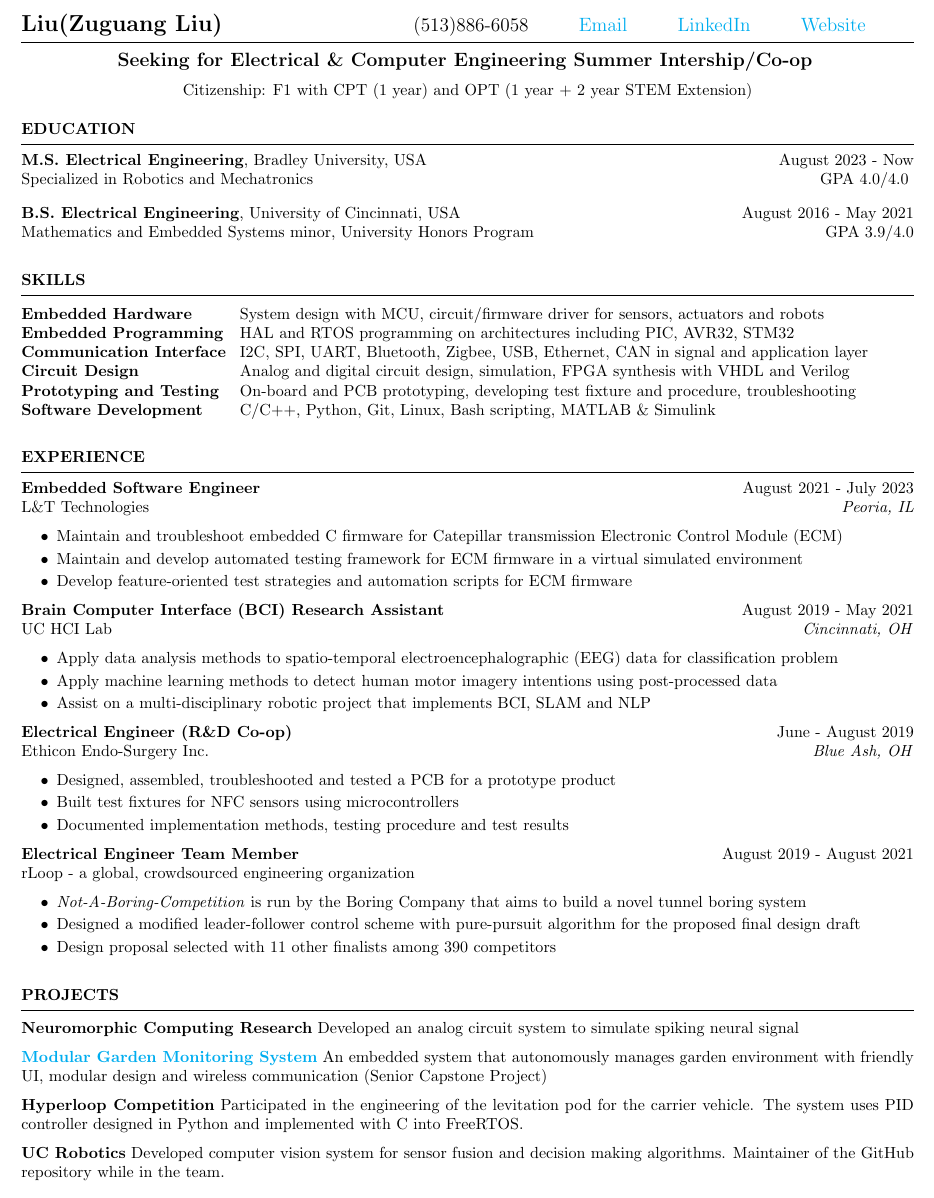
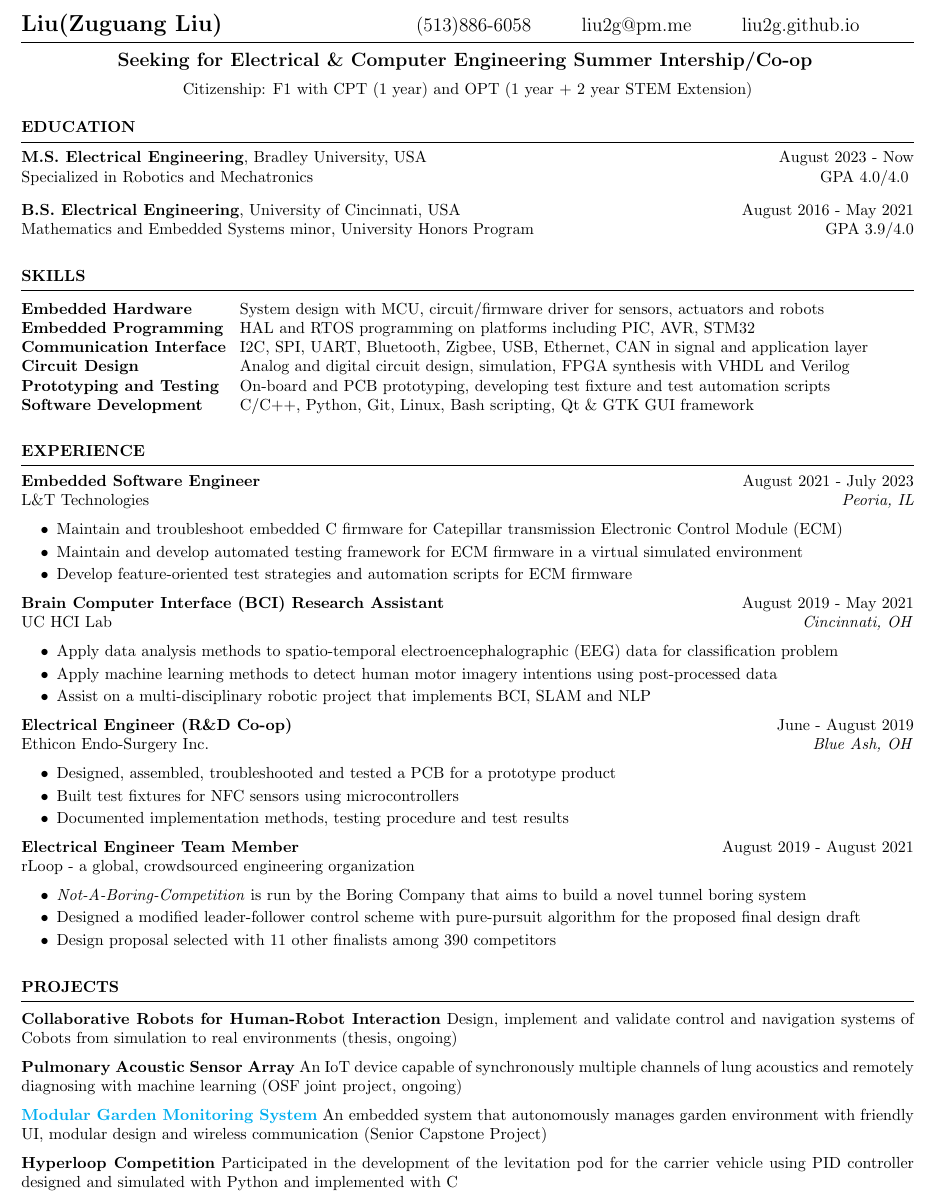
Before and after one commit to liu2g/resume, a LaTeX CV (job_resume.tex): part of the page, cut at the place of the change. Compiled offline with pdfLaTeX.

Commit message:
Summer 2024 Internship/Co-op Rev B

```diff
--- a/job_resume.tex
+++ b/job_resume.tex
@@ -6,9 +6,9 @@
 \name{Liu(Zuguang Liu)} % Your name
 
 \address{(513)886-6058 \\
-\href{mailto:liu2g@pm.me}{Email} \\
-\href{https://www.linkedin.com/in/liu2g/}{LinkedIn} \\
-\href{https://liu2g.github.io/}{Website}}
+liu2g@pm.me \\
+liu2g.github.io
+}
 
 \obj{
     Seeking for Electrical \& Computer Engineering Summer Intership/Co-op}
@@ -42,11 +42,13 @@
 
     \begin{tabular}{ @{} >{\bfseries}l @{\hspace{2ex}} l }
         Embedded Hardware       & System design with MCU, circuit/firmware driver for sensors, actuators and robots \\
-        Embedded Programming    & HAL and RTOS programming on architectures including PIC, AVR32, STM32  \\
+        Embedded Programming    & HAL and RTOS programming on platforms including PIC, AVR, STM32  \\
         Communication Interface & I2C, SPI, UART, Bluetooth, Zigbee, USB, Ethernet, CAN in signal and application layer \\
         Circuit Design          & Analog and digital circuit design, simulation, FPGA synthesis with VHDL and Verilog  \\
-        Prototyping and Testing & On-board and PCB prototyping, developing test fixture and procedure, troubleshooting \\
-        Software Development    & C/C++, Python, Git, Linux, Bash scripting, MATLAB \& Simulink \\
+        Prototyping and Testing & On-board and PCB prototyping, developing test
+        fixture and test automation scripts \\
+        Software Development    & C/C++, Python, Git, Linux, Bash scripting, Qt
+        \& GTK GUI framework \\
     \end{tabular}
 \end{rSection}
 
@@ -100,10 +102,19 @@
 \begin{rSection}{PROJECTS}
     \vspace{-1em}
 
-    \item \textbf{Neuromorphic Computing Research} {Developed an analog circuit system to simulate spiking neural signal}
-    \item \href{https://github.com/liu2z2/mgms}{\textbf{Modular Garden Monitoring System}} {An embedded system that autonomously manages garden environment with friendly UI, modular design and wireless communication (Senior Capstone Project)}
-    \item \textbf{Hyperloop Competition} {Participated in the engineering of the levitation pod for the carrier vehicle. The system uses PID controller designed in Python and implemented with C into FreeRTOS.}
-    \item \textbf{UC Robotics} {Developed computer vision system for sensor fusion and decision making algorithms. Maintainer of the GitHub repository while in the team.}
+    \item \textbf{Collaborative Robots for Human-Robot Interaction} {Design,
+    implement and validate control and navigation systems of Cobots from
+    simulation to real environments (thesis, ongoing)}
+    \item \textbf{Pulmonary Acoustic Sensor Array} {An IoT device capable of
+    synchronously multiple channels of lung acoustics and remotely diagnosing
+    with machine learning (OSF joint project, ongoing)}
+    \item \href{https://github.com/liu2g/mgms}{\textbf{Modular Garden Monitoring
+    System}} {An embedded system that autonomously manages garden environment
+    with friendly UI, modular design and wireless communication (Senior Capstone
+    Project)}
+    \item \textbf{Hyperloop Competition} {Participated in the development of
+    the levitation pod for the carrier vehicle using PID controller
+    designed and simulated with Python and implemented with C}
 
 \end{rSection}
 
```
Also changed, not shown: job_resume.pdf.
